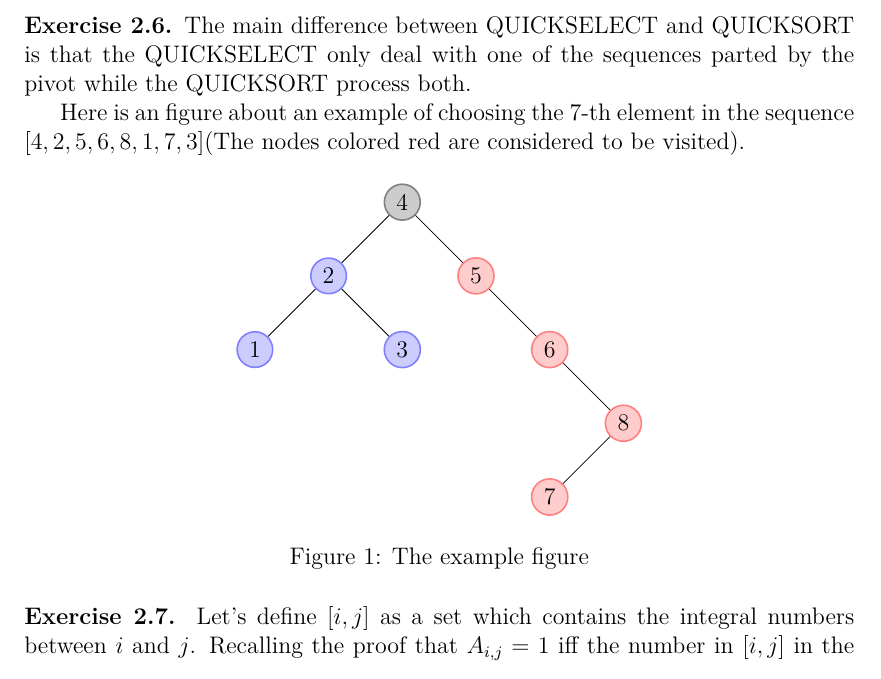
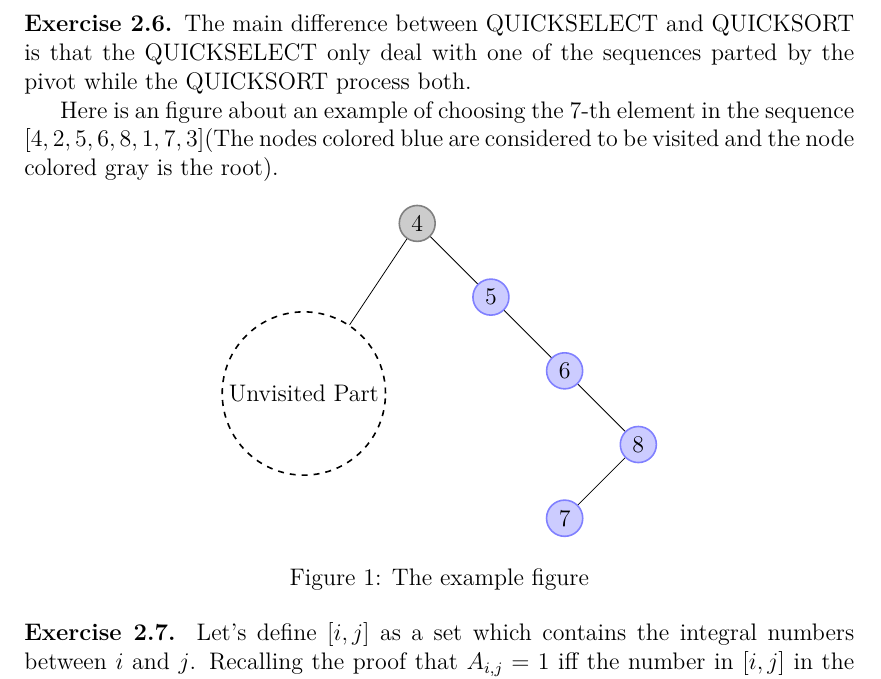
Before and after one commit to PrayStarJirachi/Algorithm-Homework, a LaTeX problem sheet (Week 2/homework.tex, which reads Week 2/source/yjc/ex6.tex): part of page 3 of 5, cut so that both start at the same text. Compiled offline with XeLaTeX; a missing font is replaced by an installed copy or a similar font.

Commit message:
Figure changed.

```diff
--- a/Week 2/source/yjc/ex6.tex
+++ b/Week 2/source/yjc/ex6.tex
@@ -1,26 +1,24 @@
 The main difference between QUICKSELECT and QUICKSORT is that the QUICKSELECT only deal with one of the sequences parted by the pivot while the QUICKSORT process both.
 
-Here is an figure about an example of choosing the $7$-th element in the sequence $[4, 2, 5, 6, 8, 1, 7, 3]$(The nodes colored red are considered to be visited).
+Here is an figure about an example of choosing the $7$-th element in the sequence $[4, 2, 5, 6, 8, 1, 7, 3]$(The nodes colored blue are considered to be visited and
+the node colored gray is the root).
 
 \begin{figure}[H]
 \centering
 \begin{tikzpicture}
 	[inner sep=1mm,
-	normal/.style={circle,draw=blue!50,fill=blue!20,thick},
-	visit/.style={circle,draw=red!50,fill=red!20,thick},
-	roots/.style={circle,draw=black!50,fill=black!20,thick}]
+	unvisited/.style={circle,draw=black,thick,dashed},
+	visit/.style={circle,draw=blue!50,fill=blue!20,thick},
+	roots/.style={circle,draw=black!50,fill=black!20,thick},
+	]
 	\node (4) at (0, 0) [roots] {4};
-	\node (2) at (-1.3, -1.3) [normal] {2};
+	\node (2) at (-2.0, -3.0) [unvisited] {Unvisited Part};
 	\node (5) at (1.3, -1.3) [visit] {5};
 	\node (6) at (2.6, -2.6) [visit] {6};
 	\node (8) at (3.9, -3.9) [visit] {8};
 	\node (7) at (2.6, -5.2) [visit] {7};
-	\node (1) at (-2.6, -2.6) [normal] {1};
-	\node (3) at (0, -2.6) [normal] {3};
 	\draw [-] (4) to (2);
 	\draw [-] (4) to (5);
-	\draw [-] (2) to (1);
-	\draw [-] (2) to (3);
 	\draw [-] (5) to (6);
 	\draw [-] (6) to (8);
 	\draw [-] (8) to (7);
```
Also changed, not shown: Week 2/homework.pdf.
